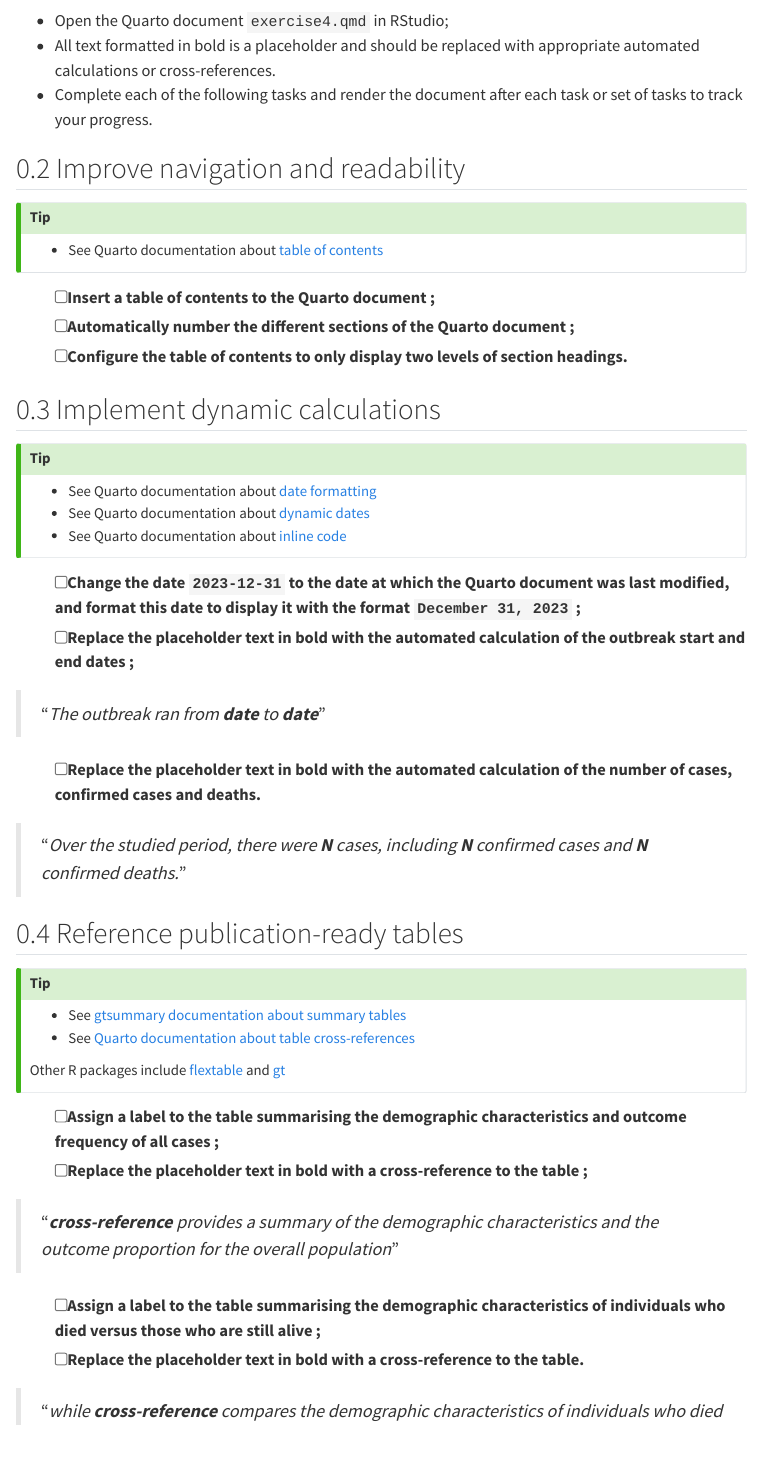
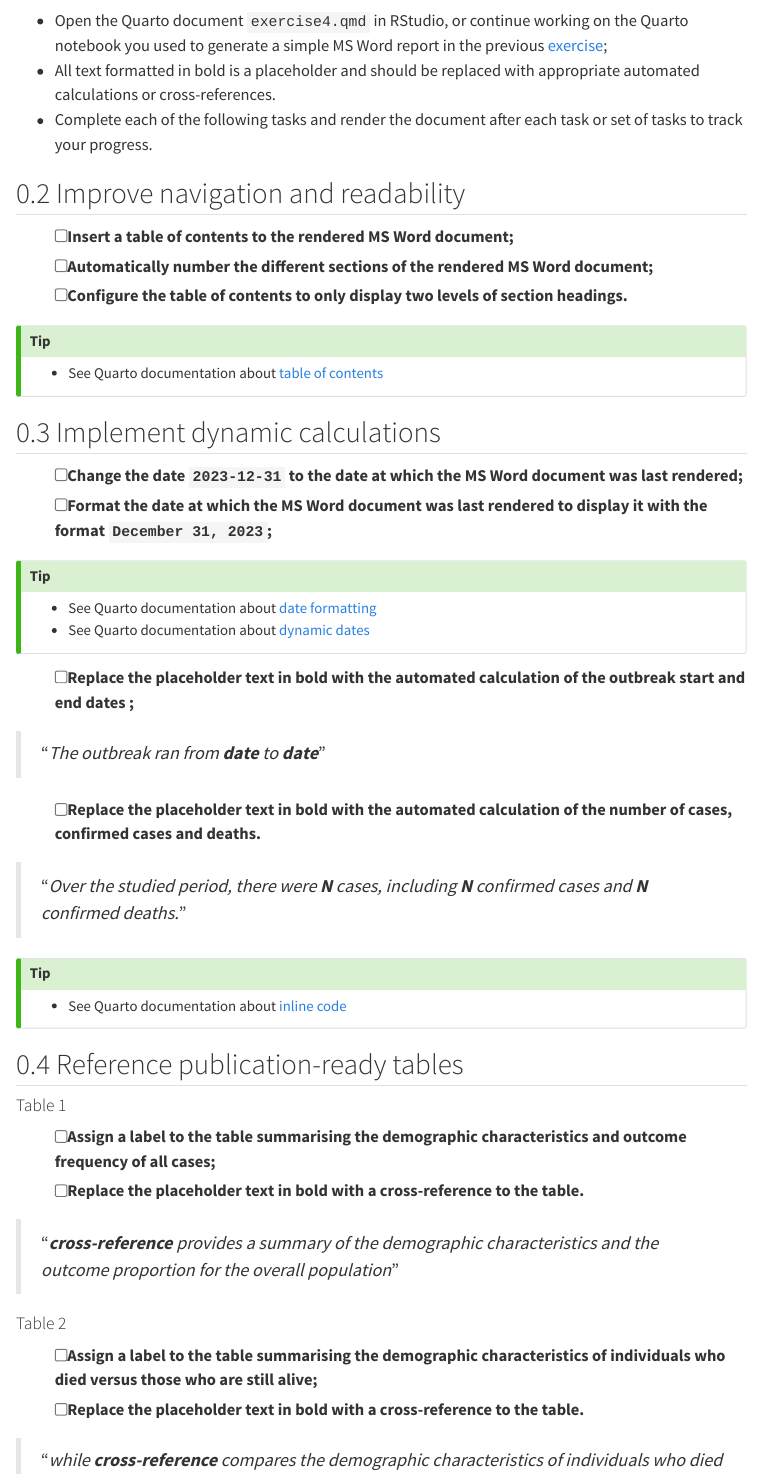
Before and after one commit to Research-IT-Swiss-TPH/quarto_training, a Quarto document (practicals/exercise4_instructions.qmd): the page in a window 1100 px wide, from 300 px down. Rendered offline with R 4.5, knitr and Pandoc in place of Quarto, with nearby package versions; menus at the side of the page are left out.

Commit message:
Update exercise 4

```diff
--- a/practicals/exercise4_instructions.qmd
+++ b/practicals/exercise4_instructions.qmd
@@ -60,62 +60,54 @@ This exercise builds on the previous exercise where you learnt to [build a simpl
 
 ## Objectives 🎯
 
--   Open the Quarto document `exercise4.qmd` in RStudio;
+-   Open the Quarto document `exercise4.qmd` in RStudio, or continue working on the Quarto notebook you used to generate a simple MS Word report in the previous [exercise](./exercise3_instructions.html);
 -   All text formatted in bold is a placeholder and should be replaced with appropriate automated calculations or cross-references.
 -   Complete each of the following tasks and render the document after each task or set of tasks to track your progress.
 
 ## Improve navigation and readability
 
+-   [ ] Insert a table of contents to the rendered MS Word document;
+-   [ ] Automatically number the different sections of the rendered MS Word document;
+-   [ ] Configure the table of contents to only display two levels of section headings.
+
 ::: callout-tip
 -   See Quarto documentation about [table of contents](https://quarto.org/docs/output-formats/ms-word.html#table-of-contents)
 :::
 
--   [ ] Insert a table of contents to the Quarto document ;
--   [ ] Automatically number the different sections of the Quarto document ;
--   [ ] Configure the table of contents to only display two levels of section headings.
+## Implement dynamic calculations
 
-## Implement dynamic calculations
+-   [ ] Change the date `2023-12-31` to the date at which the MS Word document was last rendered;
+- [ ] Format the date at which the MS Word document was last rendered to display it with the format `December 31, 2023`;
 
 ::: callout-tip
 -   See Quarto documentation about [date formatting](https://quarto.org/docs/reference/dates.html#date-formatting)
 -   See Quarto documentation about [dynamic dates](https://quarto.org/docs/reference/dates.html#date-parsing)
--   See Quarto documentation about [inline code](https://quarto.org/docs/computations/inline-code.html)
 :::
 
--   [ ] Change the date `2023-12-31` to the date at which the Quarto document was last modified, and format this date to display it with the format `December 31, 2023` ;
 -   [ ] Replace the placeholder text in bold with the automated calculation of the outbreak start and end dates ;
 
 > "*The outbreak ran from **date** to **date***"
-
-::: {.content-visible when-format="revealjs"}
-
-------------------------------------------------------------------------
-:::
 
 -   [ ] Replace the placeholder text in bold with the automated calculation of the number of cases, confirmed cases and deaths.
 
 > "*Over the studied period, there were **N** cases, including **N** confirmed cases and **N** confirmed deaths.*"
 
+::: callout-tip
+-   See Quarto documentation about [inline code](https://quarto.org/docs/computations/inline-code.html)
+:::
+
 ## Reference publication-ready tables
 
-::: callout-tip
--   See [gtsummary documentation about summary tables](https://www.danieldsjoberg.com/gtsummary/articles/tbl_summary.html)
--   See [Quarto documentation about table cross-references](https://quarto.org/docs/authoring/tables.html#cross-references)
+#### Table 1 {.unnumbered}
 
-Other R packages include [flextable](https://davidgohel.github.io/flextable/) and [gt](https://gt.rstudio.com/)
-:::
-
--   [ ] Assign a label to the table summarising the demographic characteristics and outcome frequency of all cases ;
--   [ ] Replace the placeholder text in bold with a cross-reference to the table ;
+-   [ ] Assign a label to the table summarising the demographic characteristics and outcome frequency of all cases;
+-   [ ] Replace the placeholder text in bold with a cross-reference to the table.
 
 > "***cross-reference** provides a summary of the demographic characteristics and the outcome proportion for the overall population*"
 
-::: {.content-visible when-format="revealjs"}
+#### Table 2 {.unnumbered}
 
-------------------------------------------------------------------------
-:::
-
--   [ ] Assign a label to the table summarising the demographic characteristics of individuals who died versus those who are still alive ;
+-   [ ] Assign a label to the table summarising the demographic characteristics of individuals who died versus those who are still alive;
 -   [ ] Replace the placeholder text in bold with a cross-reference to the table.
 
 > "*while **cross-reference** compares the demographic characteristics of individuals who died versus those who are still alive*"
```
Also changed, not shown: practicals/exercise4.qmd (+0 -2 lines), practicals/exercise4_instructions.qmd (43 more changed lines).
